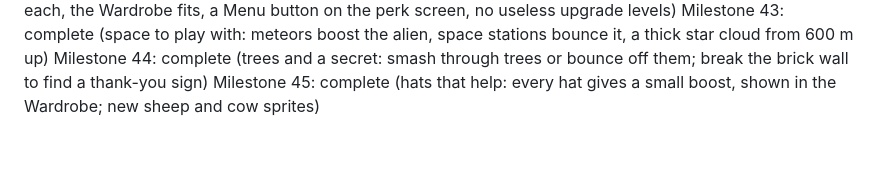
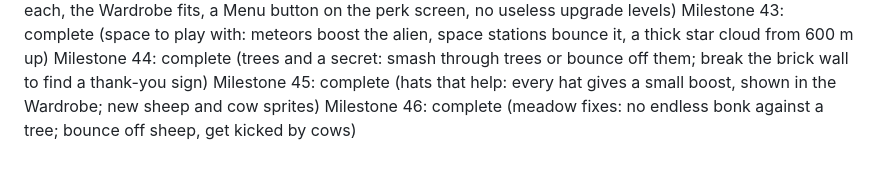
Before and after one commit to brueland/AI-Slingshot-Slop, a Markdown page: docs/PROGRESS.md, the part around the change. Drawn GitHub-style.

```diff
--- a/docs/PROGRESS.md
+++ b/docs/PROGRESS.md
@@ -47,3 +47,4 @@ Milestone 42: complete (endless and smooth: the HUD box keeps its width, the cou
 Milestone 43: complete (space to play with: meteors boost the alien, space stations bounce it, a thick star cloud from 600 m up)
 Milestone 44: complete (trees and a secret: smash through trees or bounce off them; break the brick wall to find a thank-you sign)
 Milestone 45: complete (hats that help: every hat gives a small boost, shown in the Wardrobe; new sheep and cow sprites)
+Milestone 46: complete (meadow fixes: no endless bonk against a tree; bounce off sheep, get kicked by cows)
```
